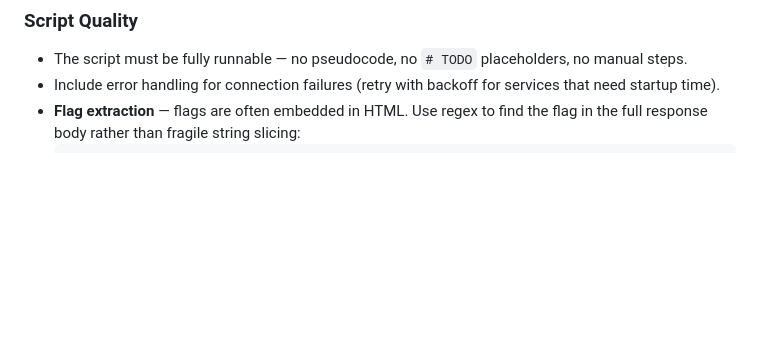
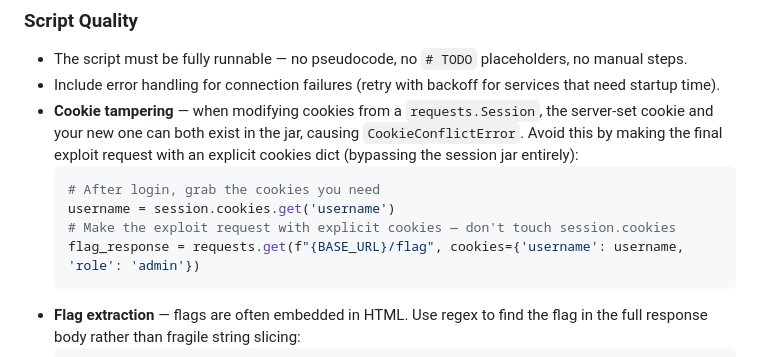
Before and after one commit to EzraGubbay/ToroidBot, a Markdown page: skills/exploit_solver.md, the part around the change. GitHub-like rendering; blank space fills up the shorter version.

Commit message:
Solver skill: fix CookieConflictError for cookie tampering exploits
Using session.cookies.set() alongside server-set cookies creates duplicate
cookie entries that cause requests.CookieConflictError. Guidance: make
the exploit request with an explicit cookies dict instead of modifying
the session jar.

Co-Authored-By: Claude Sonnet 4.6 <noreply@anthropic.com>

````diff
--- a/skills/exploit_solver.md
+++ b/skills/exploit_solver.md
@@ -48,6 +48,13 @@ You receive solution trajectories and exploit scripts from real challenges. Use
 ### Script Quality
 - The script must be fully runnable — no pseudocode, no `# TODO` placeholders, no manual steps.
 - Include error handling for connection failures (retry with backoff for services that need startup time).
+- **Cookie tampering** — when modifying cookies from a `requests.Session`, the server-set cookie and your new one can both exist in the jar, causing `CookieConflictError`. Avoid this by making the final exploit request with an explicit cookies dict (bypassing the session jar entirely):
+  ```python
+  # After login, grab the cookies you need
+  username = session.cookies.get('username')
+  # Make the exploit request with explicit cookies — don't touch session.cookies
+  flag_response = requests.get(f"{BASE_URL}/flag", cookies={'username': username, 'role': 'admin'})
+  ```
 - **Flag extraction** — flags are often embedded in HTML. Use regex to find the flag in the full response body rather than fragile string slicing:
   ```python
   import re
````
